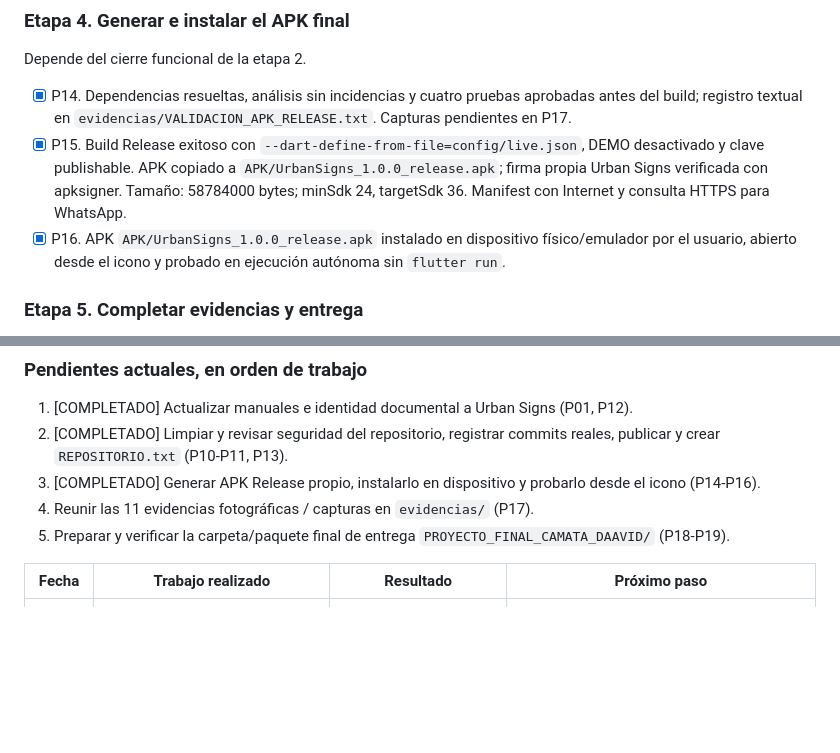
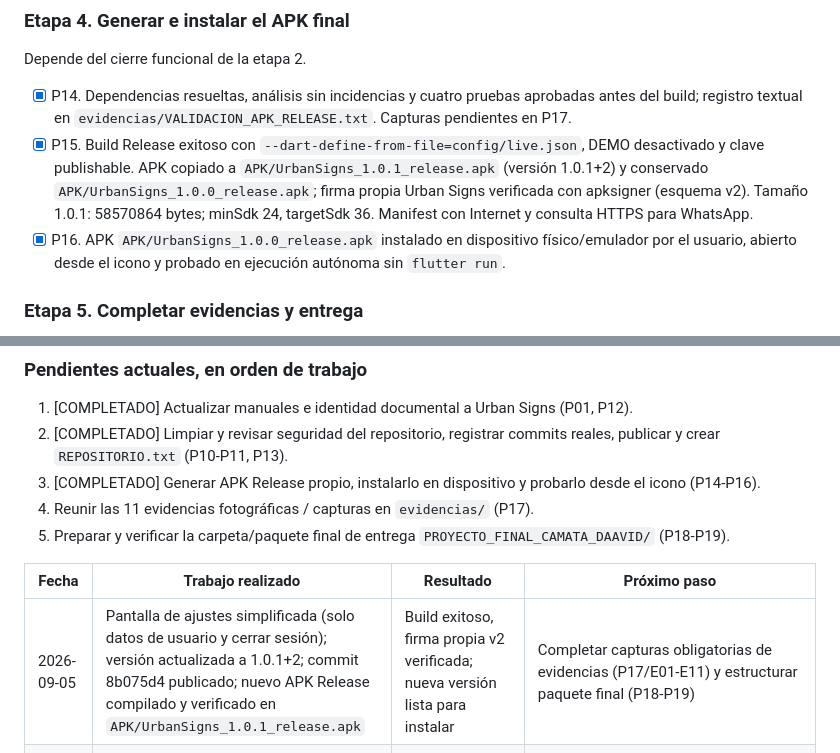
Before and after one commit to Fer140421/App---URBAN-SIGNS, a Markdown page: docs/PLAN_DE_ENTREGA.md, 2 parts joined by grey strips. Rendered like a GitHub page; blank space fills up the shorter version.

Commit message:
docs: actualizar plan de entrega con build release 1.0.1

```diff
--- a/docs/PLAN_DE_ENTREGA.md
+++ b/docs/PLAN_DE_ENTREGA.md
@@ -112,7 +112,7 @@ Puede comenzar con P01; el cierre depende de los resultados de la etapa 2.
 Depende del cierre funcional de la etapa 2.
 
 - [x] P14. Dependencias resueltas, análisis sin incidencias y cuatro pruebas aprobadas antes del build; registro textual en `evidencias/VALIDACION_APK_RELEASE.txt`. Capturas pendientes en P17.
-- [x] P15. Build Release exitoso con `--dart-define-from-file=config/live.json`, DEMO desactivado y clave publishable. APK copiado a `APK/UrbanSigns_1.0.0_release.apk`; firma propia Urban Signs verificada con apksigner. Tamaño: 58784000 bytes; minSdk 24, targetSdk 36. Manifest con Internet y consulta HTTPS para WhatsApp.
+- [x] P15. Build Release exitoso con `--dart-define-from-file=config/live.json`, DEMO desactivado y clave publishable. APK copiado a `APK/UrbanSigns_1.0.1_release.apk` (versión 1.0.1+2) y conservado `APK/UrbanSigns_1.0.0_release.apk`; firma propia Urban Signs verificada con apksigner (esquema v2). Tamaño 1.0.1: 58570864 bytes; minSdk 24, targetSdk 36. Manifest con Internet y consulta HTTPS para WhatsApp.
 - [x] P16. APK `APK/UrbanSigns_1.0.0_release.apk` instalado en dispositivo físico/emulador por el usuario, abierto desde el icono y probado en ejecución autónoma sin `flutter run`.
 
 ### Etapa 5. Completar evidencias y entrega
@@ -168,6 +168,7 @@ Incidencia de aprobación (2026-09-05): la captura mostró `LocaleDataException`
 
 | Fecha | Trabajo realizado | Resultado | Próximo paso |
 |---|---|---|---|
+| 2026-09-05 | Pantalla de ajustes simplificada (solo datos de usuario y cerrar sesión); versión actualizada a 1.0.1+2; commit 8b075d4 publicado; nuevo APK Release compilado y verificado en `APK/UrbanSigns_1.0.1_release.apk` | Build exitoso, firma propia v2 verificada; nueva versión lista para instalar | Completar capturas obligatorias de evidencias (P17/E01-E11) y estructurar paquete final (P18-P19) |
 | 2026-09-05 | Usuario instala APK Release en dispositivo y valida apertura desde el icono y flujo autónomo (P16); creado REPOSITORIO.txt (P13); eliminados archivos generados de android/.gradle del índice Git y protegidos en .gitignore (P10) | Puntos oficiales 5, 6, 8 y 9 cumplidos; base lista para empaquetado final | Completar capturas obligatorias de evidencias (P17/E01-E11) y estructurar paquete de entrega (P18-P19) |
 | 2026-09-05 | Manifest revisado, consulta HTTPS agregada, firma propia local creada y APK Release LIVE generado | P14-P15 y punto 5 completados; firma verificada, configuración LIVE comprobada, Supabase Auth HTTP 200; registro textual guardado | Instalar `APK/UrbanSigns_1.0.0_release.apk` y completar punto 6; capturas de build e instalación pendientes |
 | 2026-09-05 | README completado según sección 4 del PDF: instalación desde Git, configuración, flujo, versión, build y limitaciones; validación en copia limpia | Dependencias resueltas, análisis sin incidencias y cuatro pruebas aprobadas; P12 completado. Se corrigió la declaración de clima: servicio presente, sin integración en las pantallas actuales | Publicar README y planificación; continuar con APK, evidencias y demás pendientes |
```
